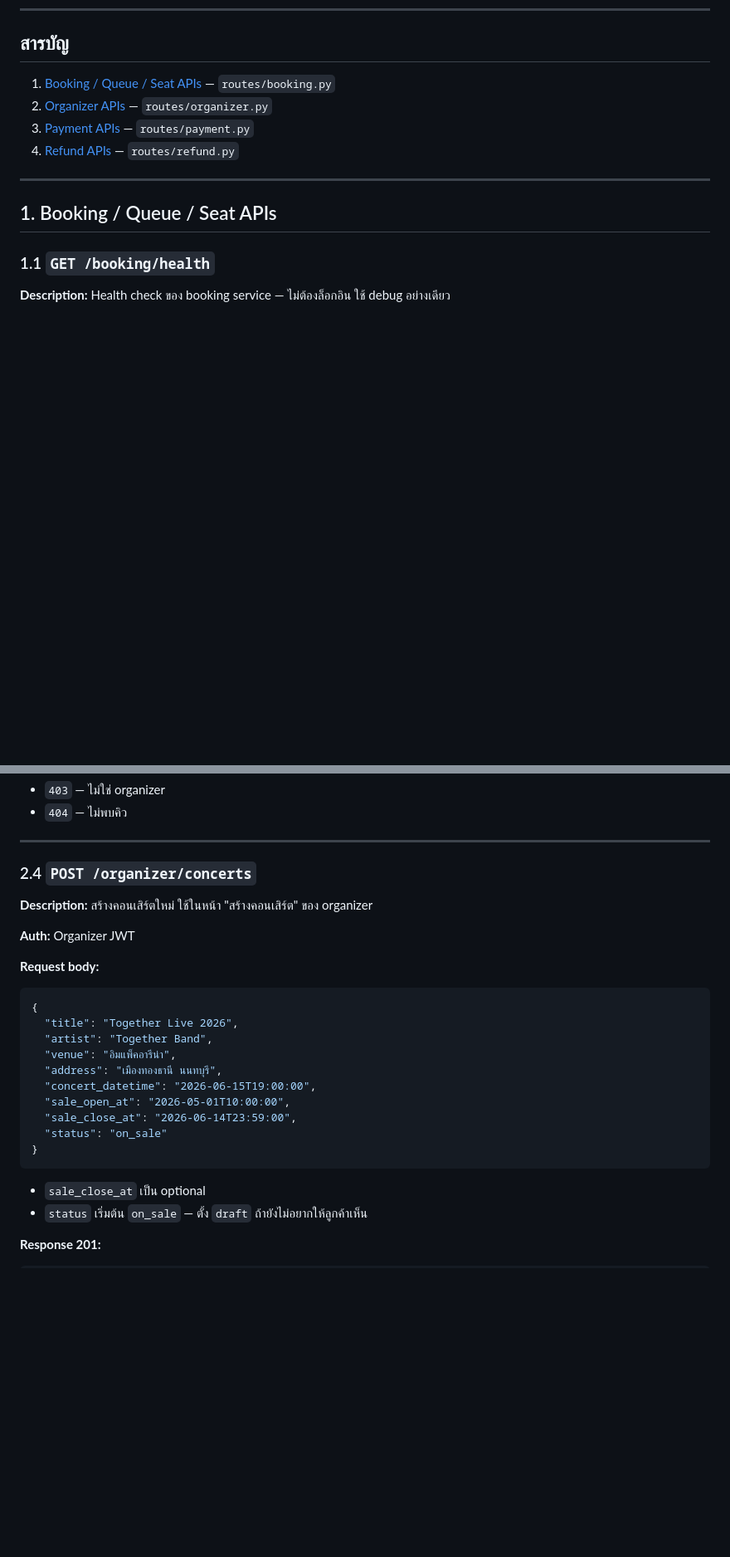
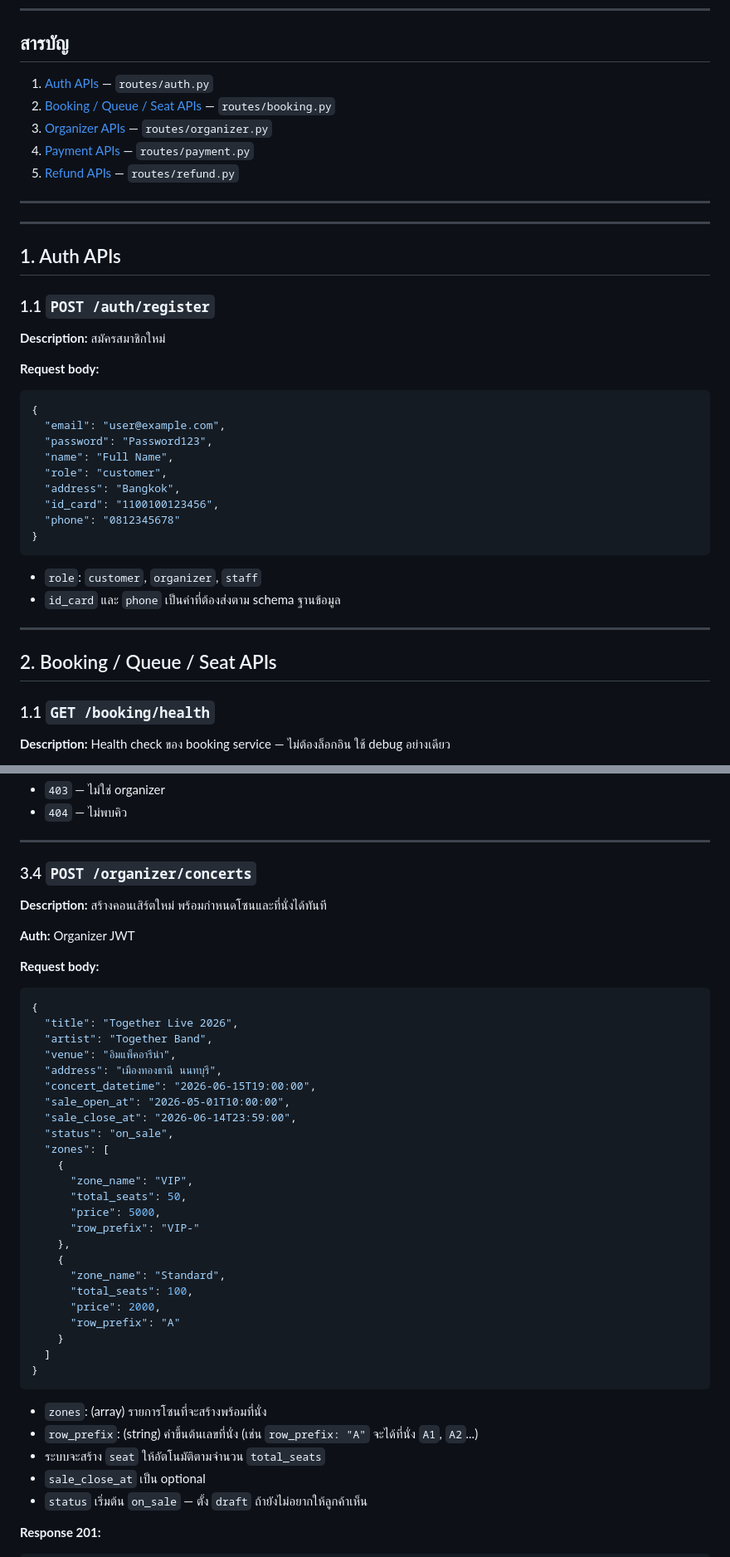
Before and after one commit to panifield/CN230_tooket-ther, a Markdown page: routes/FRONTEND_API_GUIDE.md, 2 parts joined by grey strips. Shown at 83% size. Drawn GitHub-style; blank space fills up the shorter version.

Commit message:
docs: update frontend API guide with latest endpoint specifications

````diff
--- a/routes/FRONTEND_API_GUIDE.md
+++ b/routes/FRONTEND_API_GUIDE.md
@@ -15,14 +15,40 @@
 
 ## สารบัญ
 
-1. [Booking / Queue / Seat APIs](#1-booking--queue--seat-apis) — `routes/booking.py`
-2. [Organizer APIs](#2-organizer-apis) — `routes/organizer.py`
-3. [Payment APIs](#3-payment-apis) — `routes/payment.py`
-4. [Refund APIs](#4-refund-apis) — `routes/refund.py`
+1. [Auth APIs](#1-auth-apis) — `routes/auth.py`
+2. [Booking / Queue / Seat APIs](#2-booking--queue--seat-apis) — `routes/booking.py`
+3. [Organizer APIs](#3-organizer-apis) — `routes/organizer.py`
+4. [Payment APIs](#4-payment-apis) — `routes/payment.py`
+5. [Refund APIs](#5-refund-apis) — `routes/refund.py`
 
 ---
 
-## 1. Booking / Queue / Seat APIs
+---
+
+## 1. Auth APIs
+
+### 1.1 `POST /auth/register`
+
+**Description:** สมัครสมาชิกใหม่
+
+**Request body:**
+```json
+{
+  "email": "user@example.com",
+  "password": "Password123",
+  "name": "Full Name",
+  "role": "customer",
+  "address": "Bangkok",
+  "id_card": "1100100123456",
+  "phone": "0812345678"
+}
+```
+- `role`: `customer`, `organizer`, `staff`
+- `id_card` และ `phone` เป็นค่าที่ต้องส่งตาม schema ฐานข้อมูล
+
+---
+
+## 2. Booking / Queue / Seat APIs
 
 ### 1.1 `GET /booking/health`
 
@@ -372,9 +398,9 @@ Frontend ปกติ**ไม่ควรเรียก** ให้ใช้ fl
 
 ---
 
-### 2.4 `POST /organizer/concerts`
+### 3.4 `POST /organizer/concerts`
 
-**Description:** สร้างคอนเสิร์ตใหม่ ใช้ในหน้า "สร้างคอนเสิร์ต" ของ organizer
+**Description:** สร้างคอนเสิร์ตใหม่ พร้อมกำหนดโซนและที่นั่งได้ทันที
 
 **Auth:** Organizer JWT
 
@@ -388,9 +414,26 @@ Frontend ปกติ**ไม่ควรเรียก** ให้ใช้ fl
   "concert_datetime": "2026-06-15T19:00:00",
   "sale_open_at": "2026-05-01T10:00:00",
   "sale_close_at": "2026-06-14T23:59:00",
-  "status": "on_sale"
+  "status": "on_sale",
+  "zones": [
+    {
+      "zone_name": "VIP",
+      "total_seats": 50,
+      "price": 5000,
+      "row_prefix": "VIP-"
+    },
+    {
+      "zone_name": "Standard",
+      "total_seats": 100,
+      "price": 2000,
+      "row_prefix": "A"
+    }
+  ]
 }
 ```
+- `zones`: (array) รายการโซนที่จะสร้างพร้อมที่นั่ง
+- `row_prefix`: (string) คำขึ้นต้นเลขที่นั่ง (เช่น `row_prefix: "A"` จะได้ที่นั่ง `A1`, `A2`...)
+- ระบบจะสร้าง `seat` ให้อัตโนมัติตามจำนวน `total_seats`
 - `sale_close_at` เป็น optional
 - `status` เริ่มต้น `on_sale` — ตั้ง `draft` ถ้ายังไม่อยากให้ลูกค้าเห็น
 
````
